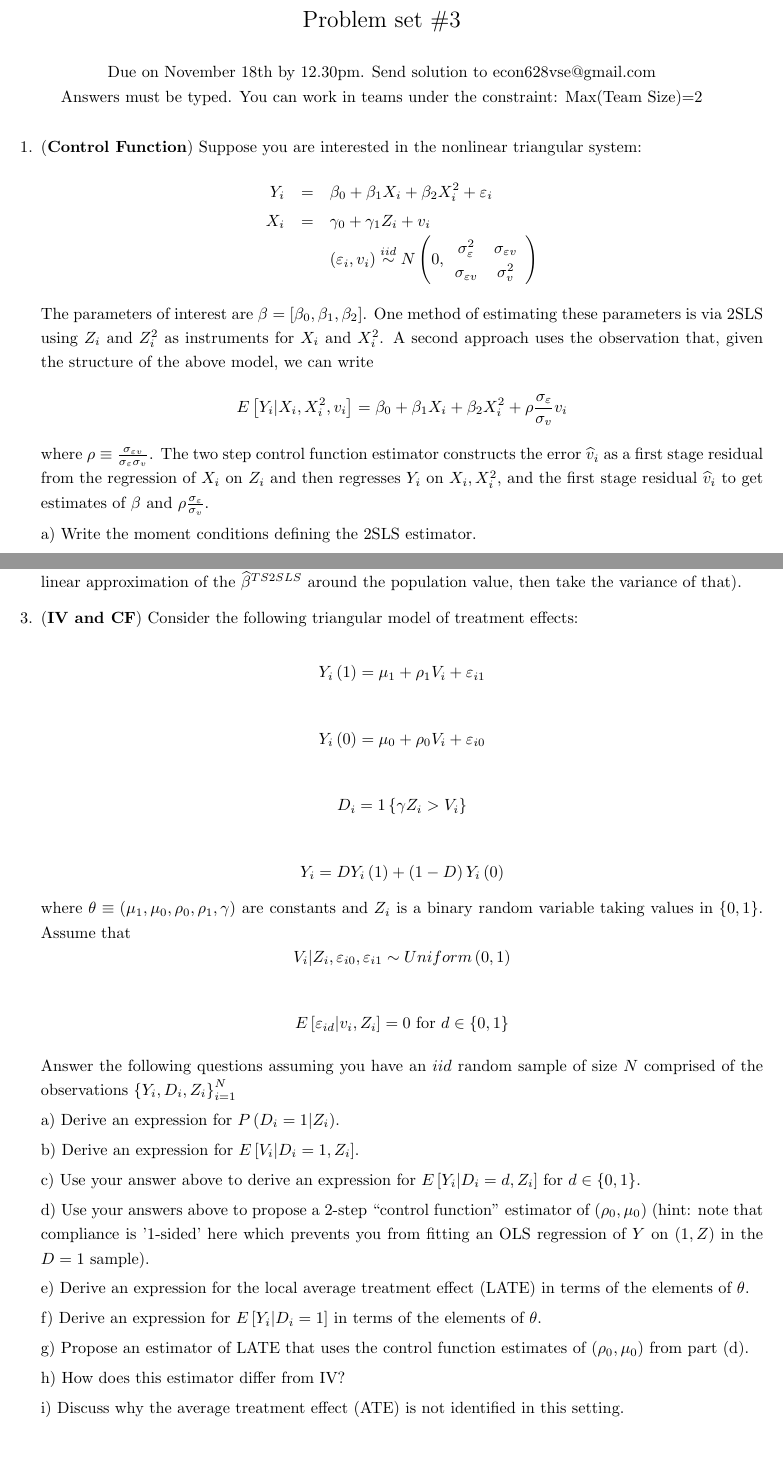
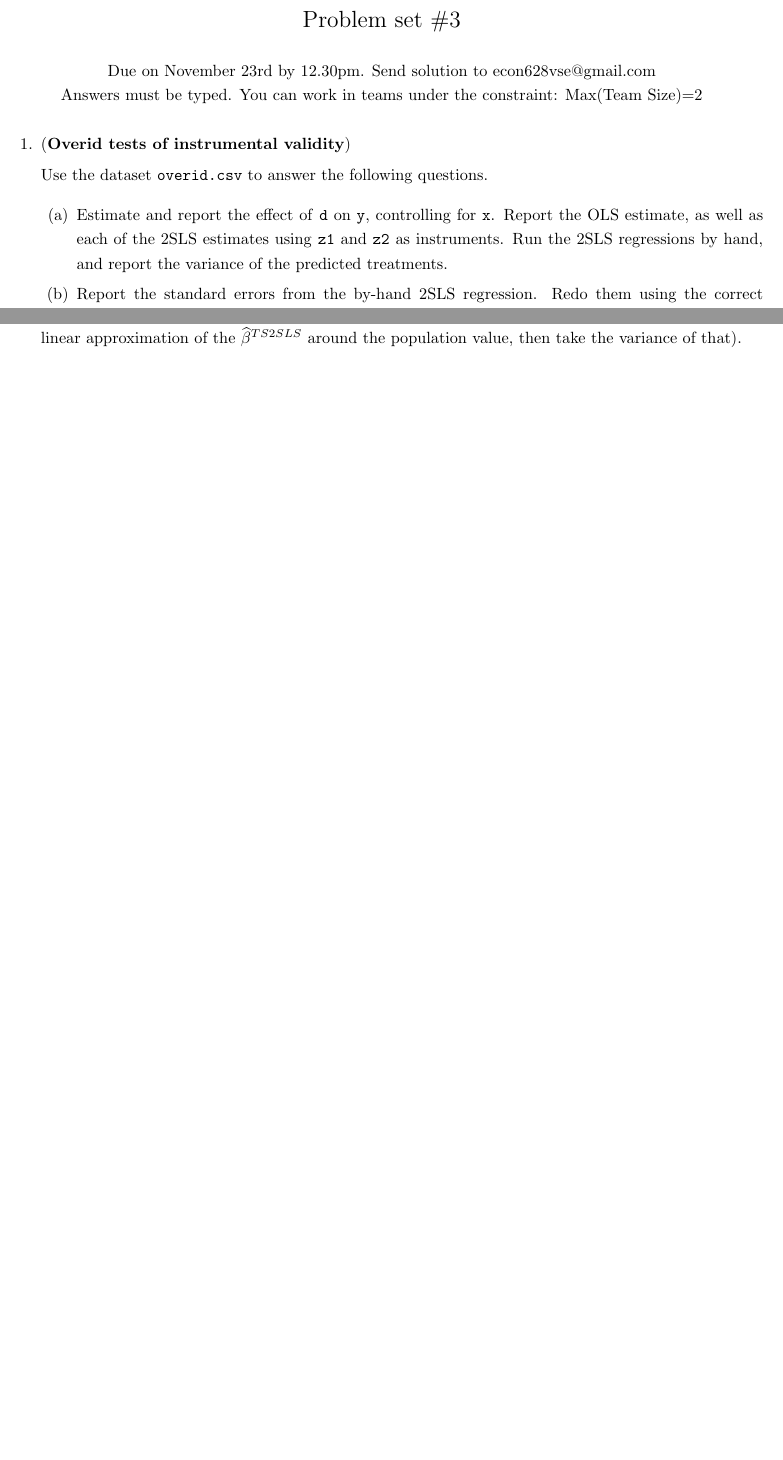
Before and after one commit to rsaggio87/Econ628, a LaTeX document (ps3.tex): two parts of pages 1 and 3 of 3 before the commit and two parts of pages 1 and 2 of 2 after it, joined at a grey line, cut so that both start at the same text, the shorter picture padded with empty space. Compiled offline with pdfLaTeX.

Commit message:
updated ps3

```diff
--- a/ps3.tex
+++ b/ps3.tex
@@ -18,39 +18,17 @@
 \par\end{center}
 
 \begin{center}
-Due on November 18th by 12.30pm. Send solution to econ628vse@gmail.com  \\
+Due on November 23rd by 12.30pm. Send solution to econ628vse@gmail.com  \\
 Answers must be typed. You can work in teams under the constraint: Max(Team Size)=2 \\
 
 \par\end{center}
 \begin{enumerate}
-\item (\textbf{Control Function})
-Suppose you are interested in the nonlinear triangular system:
-\begin{eqnarray*}
-Y_{i} & = & \beta_{0}+\beta_{1}X_{i}+\beta_{2}X_{i}^{2}+\varepsilon_{i}\\
-X_{i} & = & \gamma_{0}+\gamma_{1}Z_{i}+v_{i}\\
- &  & \left(\varepsilon_{i},v_{i}\right)\overset{iid}{\sim}N\left(0,\begin{array}{cc}
-\sigma_{\varepsilon}^{2} & \sigma_{\varepsilon v}\\
-\sigma_{\varepsilon v} & \sigma_{v}^{2}
-\end{array}\right)
-\end{eqnarray*}
-The parameters of interest are $\beta=\left[\beta_{0},\beta_{1},\beta_{2}\right]$.
-One method of estimating these parameters is via 2SLS using $Z_{i}$
-and $Z_{i}^{2}$ as instruments for $X_{i}$ and $X_{i}^{2}$. A second
-approach uses the observation that, given the structure of the above
-model, we can write
-\[
-E\left[Y_{i}|X_{i},X_{i}^{2},v_{i}\right]=\beta_{0}+\beta_{1}X_{i}+\beta_{2}X_{i}^{2}+\rho\frac{\sigma_{\varepsilon}}{\sigma_{v}}v_{i}
-\]
-where $\rho\equiv\frac{\sigma_{\varepsilon v}}{\sigma_{\varepsilon}\sigma_{v}}$.
-The two step control function estimator constructs the error $\widehat{v}_{i}$
-as a first stage residual from the regression of $X_{i}$ on $Z_{i}$
-and then regresses $Y_{i}$ on $X_{i},X_{i}^{2}$, and the first stage
-residual $\widehat{v}_{i}$ to get estimates of $\beta$ and $\rho\frac{\sigma_{\varepsilon}}{\sigma_{v}}$.
+\item (\textbf{Overid tests of instrumental validity})
 
-a) Write the moment conditions defining the 2SLS estimator.
+Use the dataset \texttt{overid.csv} to answer the following questions.
 
-b) Write the moment conditions defining the Control Function estimator
-(Hint: there are six of them).
+\begin{enumerate}
+    \item Estimate and report the effect of \texttt{d} on \texttt{y}, controlling for \texttt{x}. Report the OLS estimate, as well as each of the 2SLS estimates using \texttt{z1} and \texttt{z2} as instruments. Run the 2SLS regressions by hand, and report the variance of the predicted treatments.
 
-c) Does one estimator rely on stronger conditions than the other?
+    \item Report the standard errors from the by-hand 2SLS regression. Redo them using the correct second-stage variance, and explain why they differ.
 
@@ -157,64 +114,6 @@ and estimate the two-sample 2SLS as
 Usually best practise is to estimate the standard errors via the bootstrap, which can accomodate potential correlation between the samples. However, sometimes this is infeasible, and so an alternative is to use the delta method while assuming that the estimates are uncorrelated. Do this (note: take a linear approximation of the $\widehat{\beta}^{TS2SLS}$ around the population value, then take the variance of that).
 
 
-\item  (\textbf{IV and CF}) Consider the following triangular
-model of treatment effects:
-
-\[
-Y_{i}\left(1\right)=\mu_{1}+\rho_{1}V_{i}+\varepsilon_{i1}
-\]
-
-\[
-Y_{i}\left(0\right)=\mu_{0}+\rho_{0}V_{i}+\varepsilon_{i0}
-\]
-
-\[
-D_{i}=1\left\{ \gamma Z_{i}>V_{i}\right\}
-\]
-
-\[
-Y_{i}=DY_{i}\left(1\right)+\left(1-D\right)Y_{i}\left(0\right)
-\]
-where $\theta\equiv\left(\mu_{1},\mu_{0},\rho_{0},\rho_{1},\gamma\right)$
-are constants and $Z_{i}$ is a binary random variable taking values
-in $\left\{ 0,1\right\} $. Assume that
-\[
-V_{i}|Z_{i},\varepsilon_{i0},\varepsilon_{i1}\sim Uniform\left(0,1\right)
-\]
-
-\[
-E\left[\varepsilon_{id}|v_{i},Z_{i}\right]=0\mbox{ for \ensuremath{d\in\left\{ 0,1\right\} }}
-\]
-
-\noindent Answer the following questions assuming you have an $iid$
-random sample of size $N$ comprised of the observations $\left\{ Y_{i},D_{i},Z_{i}\right\} _{i=1}^{N}$
-
-a) Derive an expression for $P\left(D_{i}=1|Z_{i}\right)$.
-
-b) Derive an expression for $E\left[V_{i}|D_{i}=1,Z_{i}\right]$.
-
-c) Use your answer above to derive an expression for $E\left[Y_{i}|D_{i}=d,Z_{i}\right]$
-for $d\in\left\{ 0,1\right\} $.
-
-d) Use your answers above to propose a 2-step ``control function''
-estimator of $\left(\rho_{0},\mu_{0}\right)$ (hint: note that compliance
-is '1-sided' here which prevents you from fitting an OLS regression
-of $Y$ on $\left(1,Z\right)$ in the $D=1$ sample).
-
-e) Derive an expression for the local average treatment effect (LATE)
-in terms of the elements of $\theta$.
-
-f) Derive an expression for $E\left[Y_{i}|D_{i}=1\right]$ in terms
-of the elements of $\theta$.
-
-g) Propose an estimator of LATE that uses the control function estimates
-of $\left(\rho_{0},\mu_{0}\right)$ from part (d).
-
-h) How does this estimator differ from IV?
-
-i) Discuss why the average treatment effect (ATE) is not identified
-in this setting.
-
 \end{enumerate}
 
 
```
Also changed, not shown: ps3.pdf, ps3.tex (39 more changed lines).
